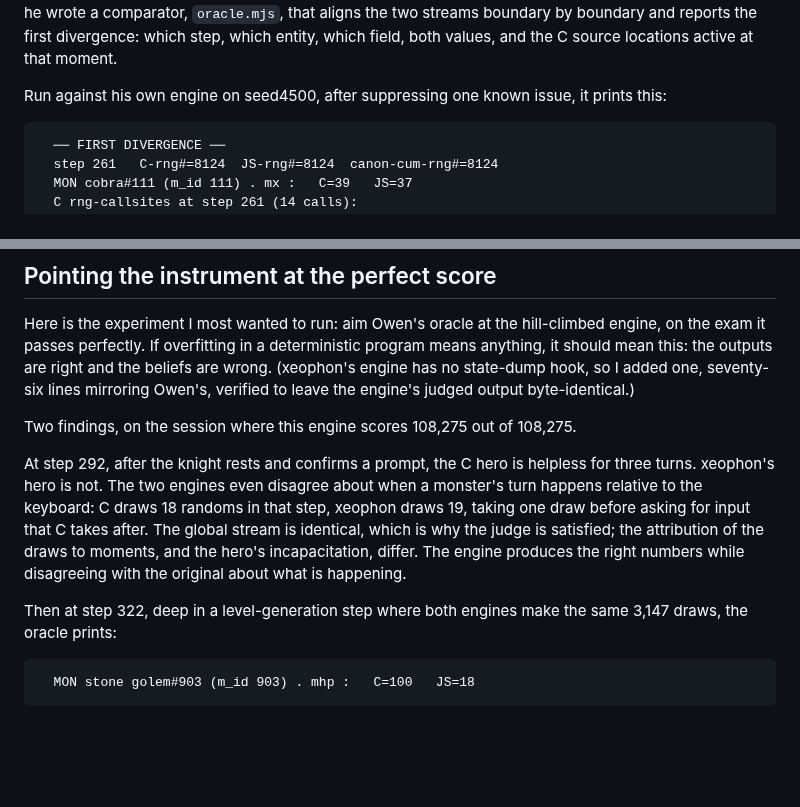
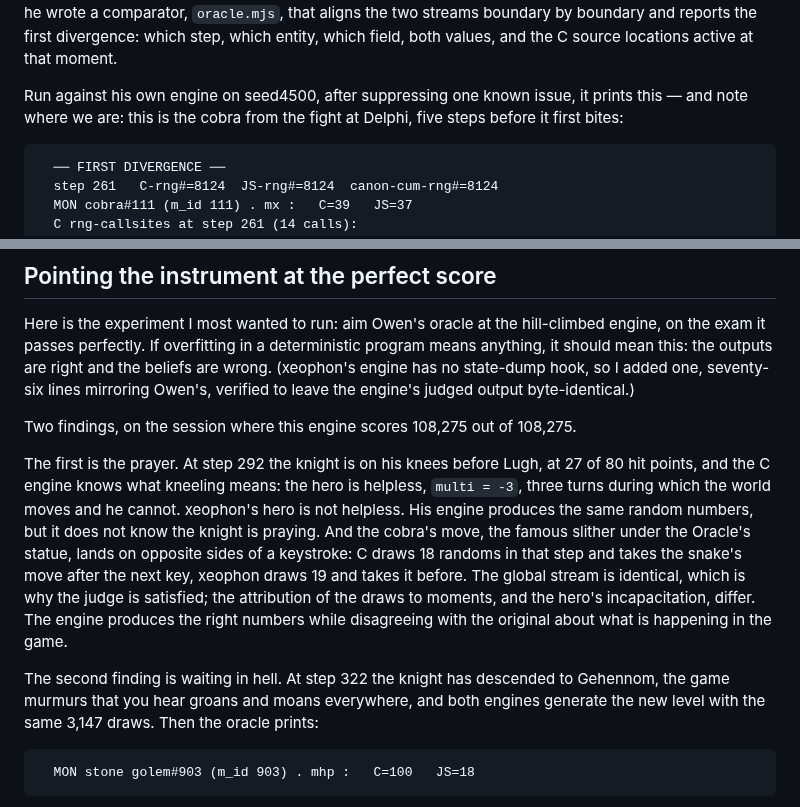
Before and after one commit to davidbau/menace-agents, a Markdown page: blog-densify.md, 2 parts joined by grey strips. Rendered like a GitHub page; blank space fills up the shorter version.

````diff
--- a/blog-densify.md
+++ b/blog-densify.md
@@ -107,7 +173,8 @@ which entity, which field, both values, and the C source locations
 active at that moment.
 
 Run against his own engine on seed4500, after suppressing one known
-issue, it prints this:
+issue, it prints this — and note where we are: this is the cobra from
+the fight at Delphi, five steps before it first bites:
 
 ```
   ── FIRST DIVERGENCE ──
@@ -151,18 +218,24 @@ verified to leave the engine's judged output byte-identical.)
 Two findings, on the session where this engine scores
 108,275 out of 108,275.
 
-At step 292, after the knight rests and confirms a prompt, the C hero
-is helpless for three turns. xeophon's hero is not. The two engines
-even disagree about when a monster's turn happens relative to the
-keyboard: C draws 18 randoms in that step, xeophon draws 19, taking
-one draw before asking for input that C takes after. The global
-stream is identical, which is why the judge is satisfied; the
+The first is the prayer. At step 292 the knight is on his knees
+before Lugh, at 27 of 80 hit points, and the C engine knows what
+kneeling means: the hero is helpless, `multi = -3`, three turns
+during which the world moves and he cannot. xeophon's hero is not
+helpless. His engine produces the same random numbers, but it does
+not know the knight is praying. And the cobra's move, the famous
+slither under the Oracle's statue, lands on opposite sides of a
+keystroke: C draws 18 randoms in that step and takes the snake's
+move after the next key, xeophon draws 19 and takes it before. The
+global stream is identical, which is why the judge is satisfied; the
 attribution of the draws to moments, and the hero's incapacitation,
 differ. The engine produces the right numbers while disagreeing with
-the original about what is happening.
+the original about what is happening in the game.
 
-Then at step 322, deep in a level-generation step where both engines
-make the same 3,147 draws, the oracle prints:
+The second finding is waiting in hell. At step 322 the knight has
+descended to Gehennom, the game murmurs that you hear groans and
+moans everywhere, and both engines generate the new level with the
+same 3,147 draws. Then the oracle prints:
 
 ```
   MON stone golem#903 (m_id 903) . mhp :   C=100   JS=18
````
Also changed, not shown: other parts of blog-densify.md (+66 -0 lines).
